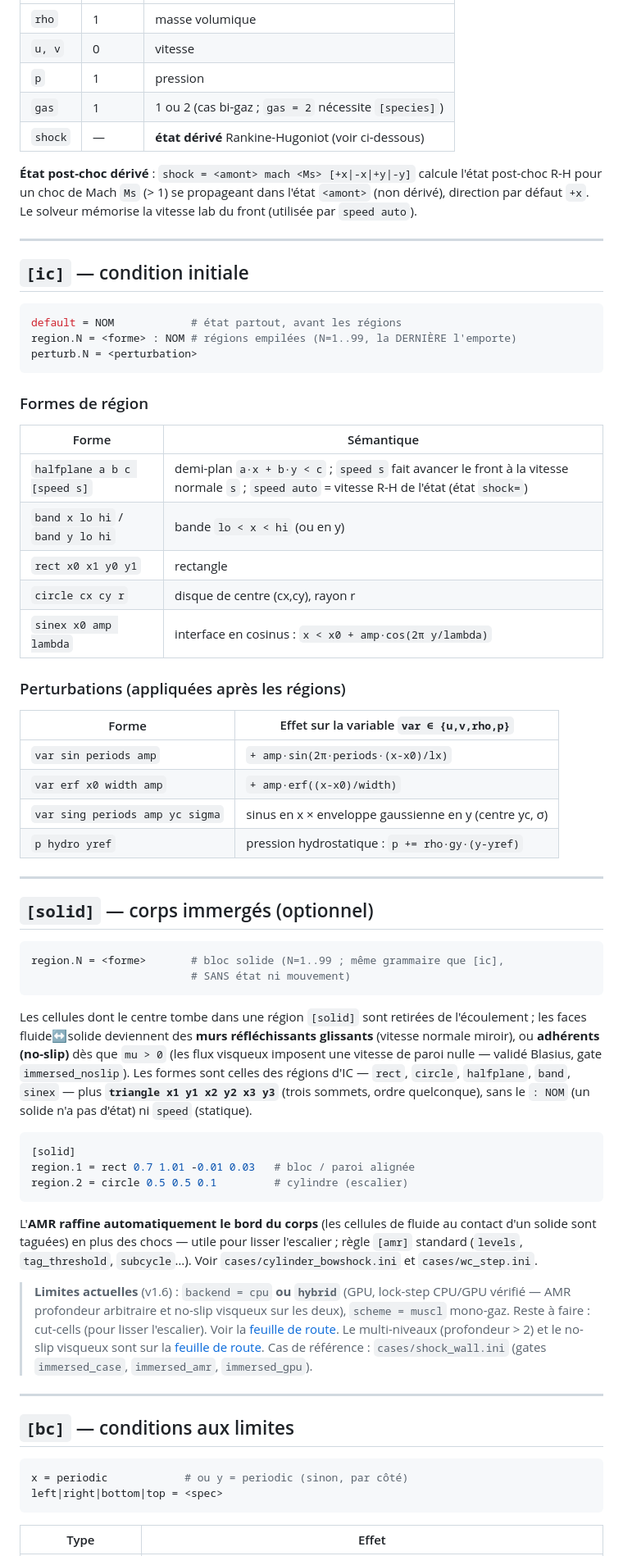
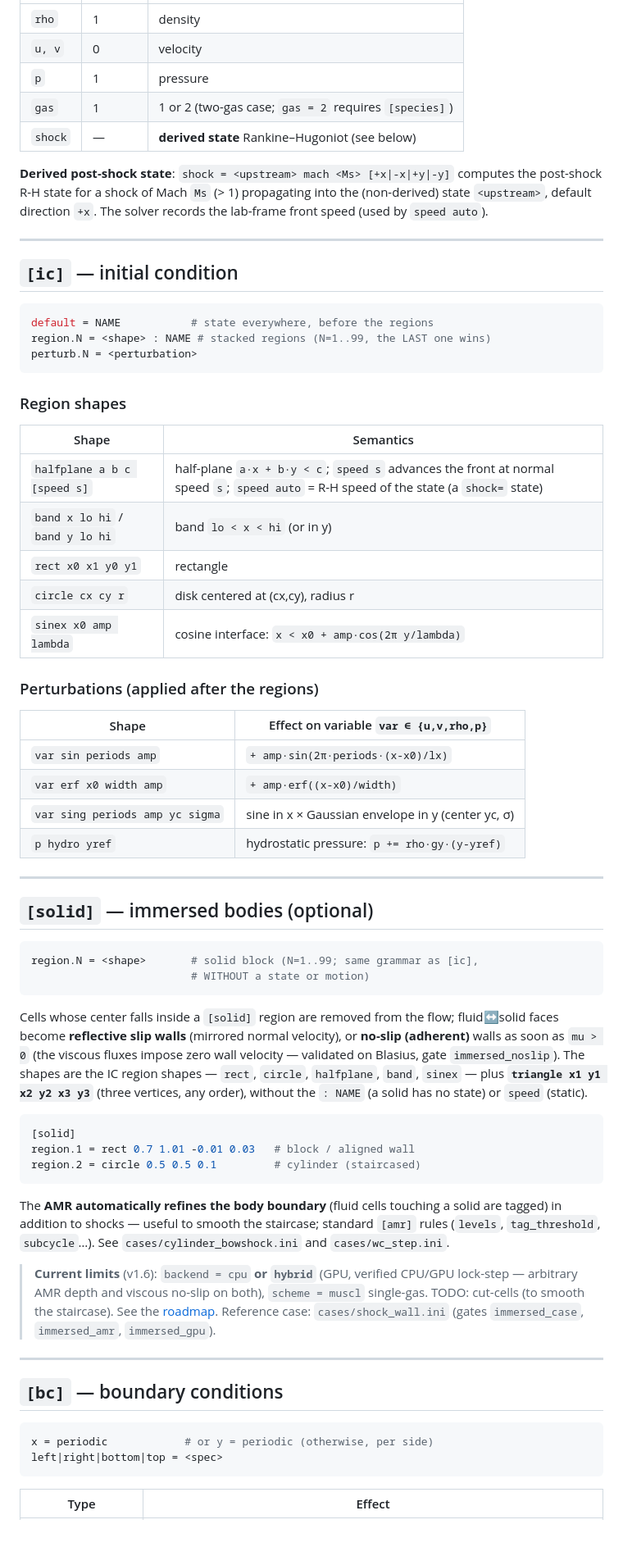
Before and after one commit to fhermet/machmallow, a Markdown page: docs/CASE_FORMAT.md, the part around one of its changes. Shown at 82% size. Rendered like a GitHub page; blank space fills up the shorter version.

Commit message:
docs: traduire CASE_FORMAT et GUIDE en anglais

````diff
--- a/docs/CASE_FORMAT.md
+++ b/docs/CASE_FORMAT.md
@@ -80,90 +79,87 @@ BC `inflow`, et `ic.default`.
 |---|---|---|
-| `rho` | 1 | masse volumique |
-| `u, v` | 0 | vitesse |
-| `p` | 1 | pression |
-| `gas` | 1 | 1 ou 2 (cas bi-gaz ; `gas = 2` nécessite `[species]`) |
-| `shock` | — | **état dérivé** Rankine-Hugoniot (voir ci-dessous) |
+| `rho` | 1 | density |
+| `u, v` | 0 | velocity |
+| `p` | 1 | pressure |
+| `gas` | 1 | 1 or 2 (two-gas case; `gas = 2` requires `[species]`) |
+| `shock` | — | **derived state** Rankine–Hugoniot (see below) |
 
-**État post-choc dérivé** : `shock = <amont> mach <Ms> [+x|-x|+y|-y]`
-calcule l'état post-choc R-H pour un choc de Mach `Ms` (> 1) se propageant
-dans l'état `<amont>` (non dérivé), direction par défaut `+x`. Le solveur
-mémorise la vitesse lab du front (utilisée par `speed auto`).
+**Derived post-shock state**: `shock = <upstream> mach <Ms> [+x|-x|+y|-y]`
+computes the post-shock R-H state for a shock of Mach `Ms` (> 1) propagating
+into the (non-derived) state `<upstream>`, default direction `+x`. The solver
+records the lab-frame front speed (used by `speed auto`).
 
 ---
 
-## `[ic]` — condition initiale
+## `[ic]` — initial condition
 
 ```ini
-default = NOM            # état partout, avant les régions
-region.N = <forme> : NOM # régions empilées (N=1..99, la DERNIÈRE l'emporte)
+default = NAME           # state everywhere, before the regions
+region.N = <shape> : NAME # stacked regions (N=1..99, the LAST one wins)
 perturb.N = <perturbation>
 ```
 
-### Formes de région
+### Region shapes
 
-| Forme | Sémantique |
+| Shape | Semantics |
 |---|---|
-| `halfplane a b c [speed s]` | demi-plan `a·x + b·y < c` ; `speed s` fait avancer le front à la vitesse normale `s` ; `speed auto` = vitesse R-H de l'état (état `shock=`) |
-| `band x lo hi` / `band y lo hi` | bande `lo < x < hi` (ou en y) |
+| `halfplane a b c [speed s]` | half-plane `a·x + b·y < c`; `speed s` advances the front at normal speed `s`; `speed auto` = R-H speed of the state (a `shock=` state) |
+| `band x lo hi` / `band y lo hi` | band `lo < x < hi` (or in y) |
 | `rect x0 x1 y0 y1` | rectangle |
-| `circle cx cy r` | disque de centre (cx,cy), rayon r |
-| `sinex x0 amp lambda` | interface en cosinus : `x < x0 + amp·cos(2π y/lambda)` |
+| `circle cx cy r` | disk centered at (cx,cy), radius r |
+| `sinex x0 amp lambda` | cosine interface: `x < x0 + amp·cos(2π y/lambda)` |
 
-### Perturbations (appliquées après les régions)
+### Perturbations (applied after the regions)
 
-| Forme | Effet sur la variable `var ∈ {u,v,rho,p}` |
+| Shape | Effect on variable `var ∈ {u,v,rho,p}` |
 |---|---|
 | `var sin periods amp` | `+ amp·sin(2π·periods·(x-x0)/lx)` |
 | `var erf x0 width amp` | `+ amp·erf((x-x0)/width)` |
-| `var sing periods amp yc sigma` | sinus en x × enveloppe gaussienne en y (centre yc, σ) |
-| `p hydro yref` | pression hydrostatique : `p += rho·gy·(y-yref)` |
+| `var sing periods amp yc sigma` | sine in x × Gaussian envelope in y (center yc, σ) |
+| `p hydro yref` | hydrostatic pressure: `p += rho·gy·(y-yref)` |
 
 ---
 
-## `[solid]` — corps immergés (optionnel)
+## `[solid]` — immersed bodies (optional)
 
 ```ini
-region.N = <forme>       # bloc solide (N=1..99 ; même grammaire que [ic],
-                         # SANS état ni mouvement)
+region.N = <shape>       # solid block (N=1..99; same grammar as [ic],
+                         # WITHOUT a state or motion)
 ```
 
-Les cellules dont le centre tombe dans une région `[solid]` sont retirées
-de l'écoulement ; les faces fluide↔solide deviennent des **murs
-réfléchissants glissants** (vitesse normale miroir), ou **adhérents
-(no-slip)** dès que `mu > 0` (les flux visqueux imposent une vitesse de
-paroi nulle — validé Blasius, gate `immersed_noslip`). Les formes sont
-celles des régions d'IC — `rect`, `circle`, `halfplane`, `band`, `sinex` —
-plus **`triangle x1 y1 x2 y2 x3 y3`** (trois sommets, ordre quelconque),
-sans le `: NOM` (un solide n'a pas d'état) ni `speed` (statique).
+Cells whose center falls inside a `[solid]` region are removed from the flow;
+fluid↔solid faces become **reflective slip walls** (mirrored normal
+velocity), or **no-slip (adherent)** walls as soon as `mu > 0` (the viscous
+fluxes impose zero wall velocity — validated on Blasius, gate
+`immersed_noslip`). The shapes are the IC region shapes — `rect`, `circle`,
+`halfplane`, `band`, `sinex` — plus **`triangle x1 y1 x2 y2 x3 y3`** (three
+vertices, any order), without the `: NAME` (a solid has no state) or `speed`
+(static).
 
 ```ini
 [solid]
-region.1 = rect 0.7 1.01 -0.01 0.03   # bloc / paroi alignée
-region.2 = circle 0.5 0.5 0.1         # cylindre (escalier)
+region.1 = rect 0.7 1.01 -0.01 0.03   # block / aligned wall
+region.2 = circle 0.5 0.5 0.1         # cylinder (staircased)
 ```
 
-L'**AMR raffine automatiquement le bord du corps** (les cellules de
-fluide au contact d'un solide sont taguées) en plus des chocs — utile pour
-lisser l'escalier ; règle `[amr]` standard (`levels`, `tag_threshold`,
-`subcycle`…). Voir `cases/cylinder_bowshock.ini` et `cases/wc_step.ini`.
+The **AMR automatically refines the body boundary** (fluid cells touching a
+solid are tagged) in addition to shocks — useful to smooth the staircase;
+standard `[amr]` rules (`levels`, `tag_threshold`, `subcycle`…). See
+`cases/cylinder_bowshock.ini` and `cases/wc_step.ini`.
 
-> **Limites actuelles** (v1.6) : `backend = cpu` **ou `hybrid`** (GPU,
-> lock-step CPU/GPU vérifié — AMR profondeur arbitraire et no-slip visqueux
-> sur les deux), `scheme = muscl` mono-gaz. Reste à faire : cut-cells (pour
-> lisser l'escalier). Voir la [feuille de route](../ROADMAP.md).
-> Le multi-niveaux (profondeur > 2) et le no-slip visqueux sont sur la
-> [feuille de route](../ROADMAP.md). Cas de référence :
-> `cases/shock_wall.ini` (gates `immersed_case`, `immersed_amr`,
-> `immersed_gpu`).
+> **Current limits** (v1.6): `backend = cpu` **or `hybrid`** (GPU, verified
+> CPU/GPU lock-step — arbitrary AMR depth and viscous no-slip on both),
+> `scheme = muscl` single-gas. TODO: cut-cells (to smooth the staircase). See
+> the [roadmap](../ROADMAP.md). Reference case: `cases/shock_wall.ini` (gates
+> `immersed_case`, `immersed_amr`, `immersed_gpu`).
 
 ---
 
-## `[bc]` — conditions aux limites
+## `[bc]` — boundary conditions
 
 ```ini
-x = periodic            # ou y = periodic (sinon, par côté)
+x = periodic            # or y = periodic (otherwise, per side)
 left|right|bottom|top = <spec>
 ```
 
-| Type | Effet |
+| Type | Effect |
 |---|---|
````
Also changed, not shown: other parts of docs/CASE_FORMAT.md (+91 -92 lines), docs/GUIDE.md (+116 -117 lines).
